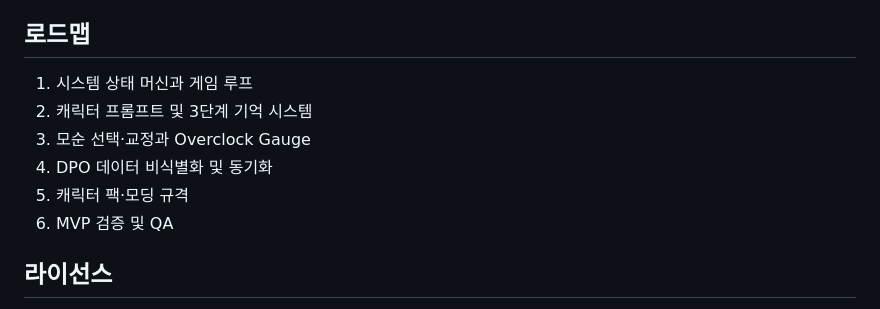
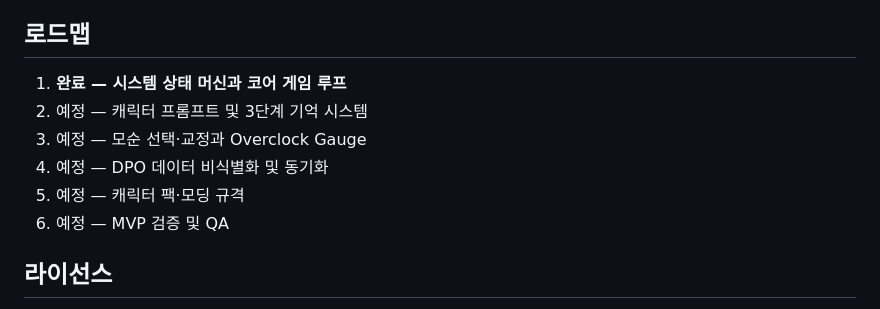
Before and after one commit to KIMNAMHYEON92/DAIS, a Markdown page: README.md, the part around one of its changes. Rendered like a GitHub page.

```diff
--- a/README.md
+++ b/README.md
@@ -108,12 +126,12 @@ VITE_TELEMETRY_ENDPOINT=
 
 ## 로드맵
 
-1. 시스템 상태 머신과 게임 루프
-2. 캐릭터 프롬프트 및 3단계 기억 시스템
-3. 모순 선택·교정과 Overclock Gauge
-4. DPO 데이터 비식별화 및 동기화
-5. 캐릭터 팩·모딩 규격
-6. MVP 검증 및 QA
+1. **완료 — 시스템 상태 머신과 코어 게임 루프**
+2. 예정 — 캐릭터 프롬프트 및 3단계 기억 시스템
+3. 예정 — 모순 선택·교정과 Overclock Gauge
+4. 예정 — DPO 데이터 비식별화 및 동기화
+5. 예정 — 캐릭터 팩·모딩 규격
+6. 예정 — MVP 검증 및 QA
 
 ## 라이선스
 
```
Also changed, not shown: other parts of README.md (+30 -12 lines).
